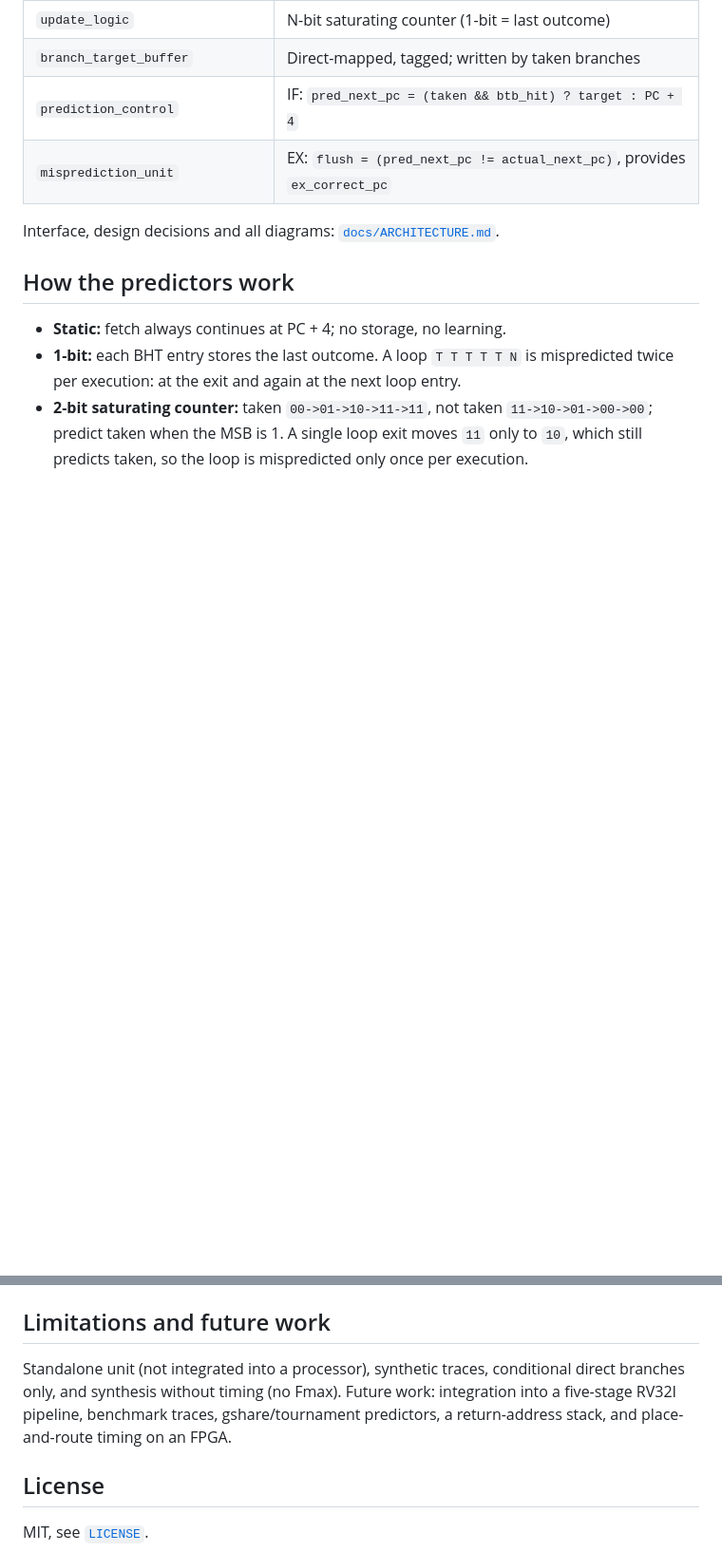
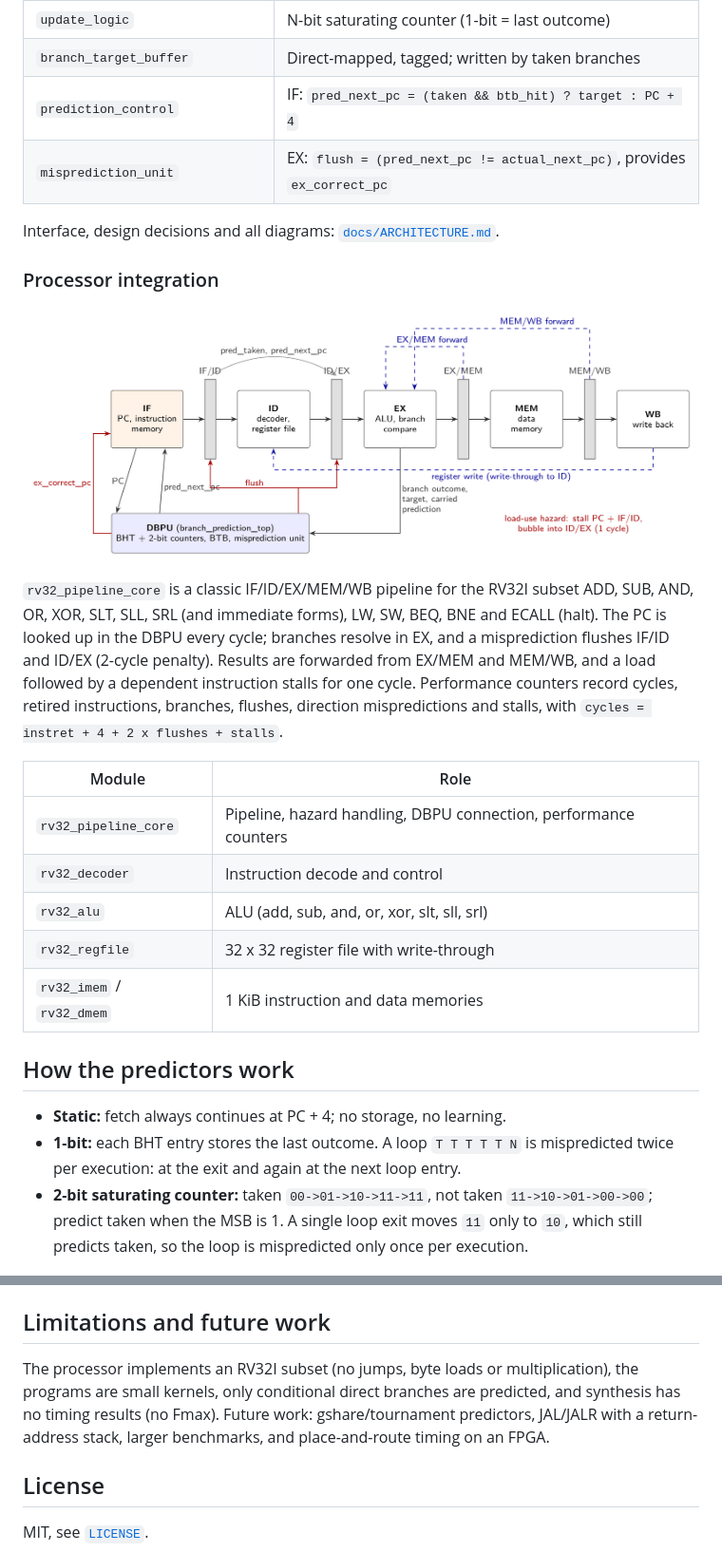
Before and after one commit to aaryan-codes56/dynamic-branch-prediction-unit, a Markdown page: README.md, 2 parts joined by grey strips. Shown at 95% size. Drawn GitHub-style; pictures changed too: docs/diagrams/rv32_pipeline.png (added); blank space fills up the shorter version.

```diff
--- a/README.md
+++ b/README.md
@@ -51,6 +56,26 @@ testbenches act as the IF and EX stages of a five-stage pipeline.
 | `misprediction_unit` | EX: `flush = (pred_next_pc != actual_next_pc)`, provides `ex_correct_pc` |
 
 Interface, design decisions and all diagrams: [`docs/ARCHITECTURE.md`](docs/ARCHITECTURE.md).
+
+### Processor integration
+
+![RV32I pipeline with the DBPU](docs/diagrams/rv32_pipeline.png)
+
+`rv32_pipeline_core` is a classic IF/ID/EX/MEM/WB pipeline for the RV32I subset ADD, SUB, AND,
+OR, XOR, SLT, SLL, SRL (and immediate forms), LW, SW, BEQ, BNE and ECALL (halt). The PC is looked
+up in the DBPU every cycle; branches resolve in EX, and a misprediction flushes IF/ID and ID/EX
+(2-cycle penalty). Results are forwarded from EX/MEM and MEM/WB, and a load followed by a
+dependent instruction stalls for one cycle. Performance counters record cycles, retired
+instructions, branches, flushes, direction mispredictions and stalls, with
+`cycles = instret + 4 + 2 x flushes + stalls`.
+
+| Module | Role |
+|---|---|
+| `rv32_pipeline_core` | Pipeline, hazard handling, DBPU connection, performance counters |
+| `rv32_decoder` | Instruction decode and control |
+| `rv32_alu` | ALU (add, sub, and, or, xor, slt, sll, srl) |
+| `rv32_regfile` | 32 x 32 register file with write-through |
+| `rv32_imem` / `rv32_dmem` | 1 KiB instruction and data memories |
 
 ## How the predictors work
 
@@ -187,10 +239,10 @@ A. J. Smith, "Branch prediction strategies and branch target buffer design," *IE
 
 ## Limitations and future work
 
-Standalone unit (not integrated into a processor), synthetic traces, conditional direct branches
-only, and synthesis without timing (no Fmax). Future work: integration into a five-stage RV32I
-pipeline, benchmark traces, gshare/tournament predictors, a return-address stack, and
-place-and-route timing on an FPGA.
+The processor implements an RV32I subset (no jumps, byte loads or multiplication), the programs
+are small kernels, only conditional direct branches are predicted, and synthesis has no timing
+results (no Fmax). Future work: gshare/tournament predictors, JAL/JALR with a return-address
+stack, larger benchmarks, and place-and-route timing on an FPGA.
 
 ## License
 
```
Also changed, not shown: other parts of README.md (+44 -12 lines), docs/ARCHITECTURE.md (+30 -3 lines), docs/TESTING.md (+10 -3 lines), 4 other files.
